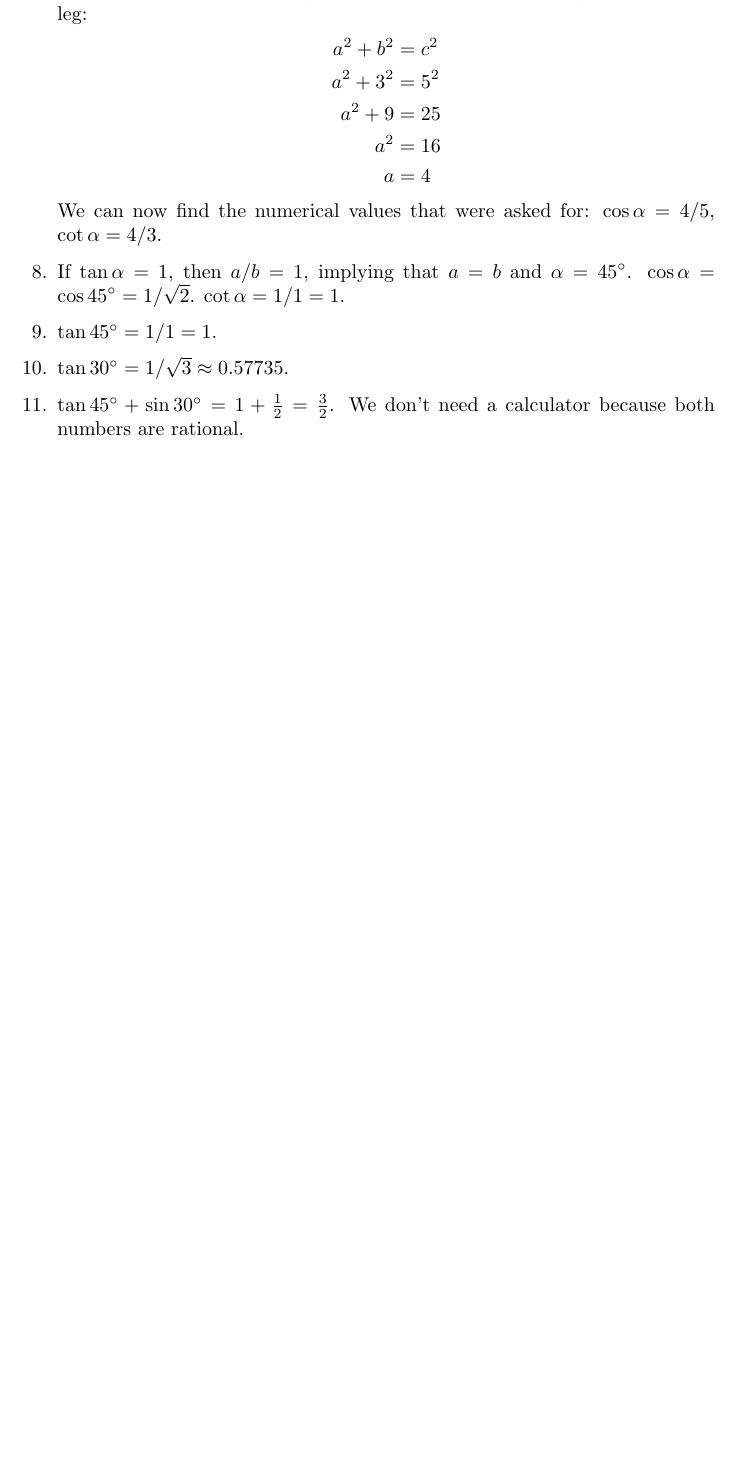
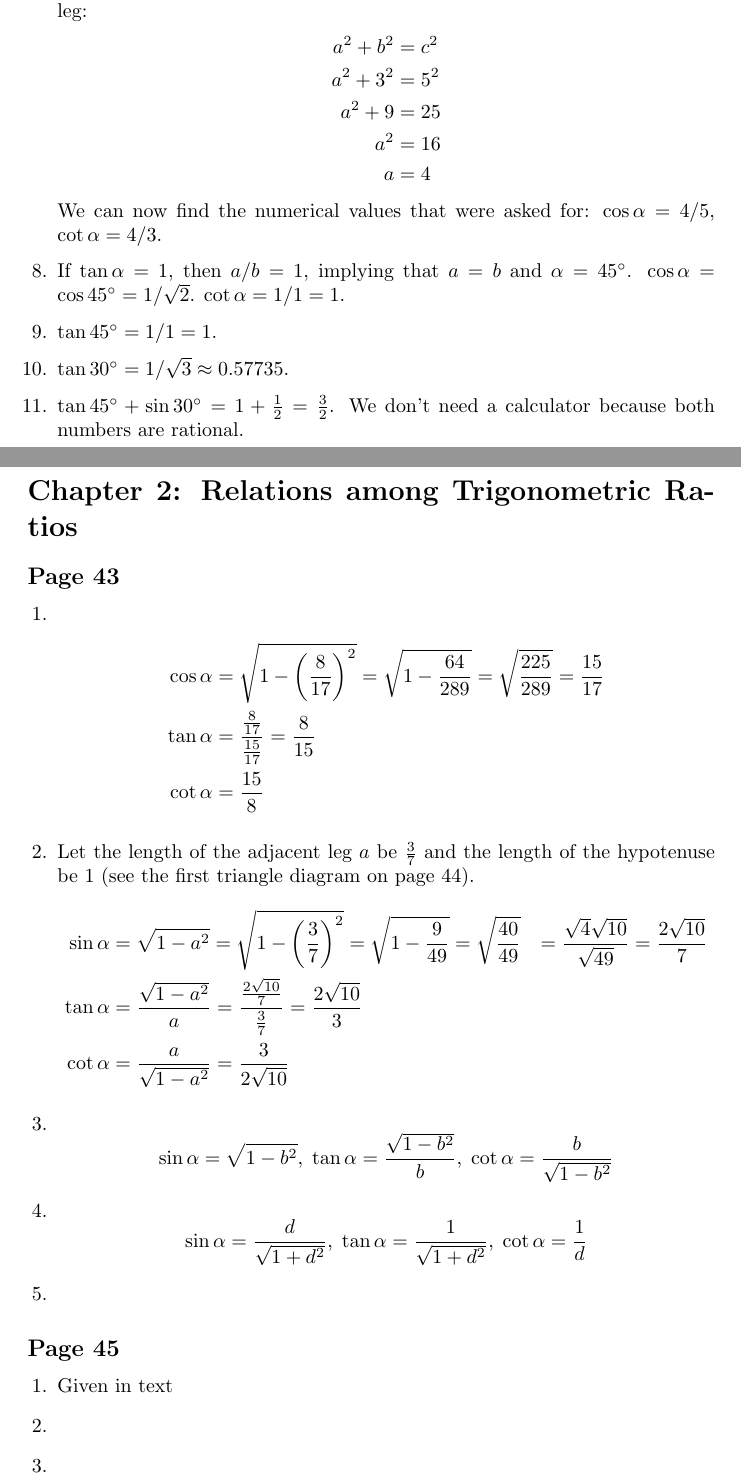
Before and after one commit to philip-healy/gelfand-trigonometry-solutions, a LaTeX document (gelfand-trigonometry-solutions.tex): part of page 13 of 13 before the commit and two parts of pages 13 and 14 of 18 after it, the two joined at a grey line, cut so that both start at the same text, the shorter picture padded with empty space. Compiled offline with pdfLaTeX.

Commit message:
Working on Page 43

```diff
--- a/gelfand-trigonometry-solutions.tex
+++ b/gelfand-trigonometry-solutions.tex
@@ -690,4 +690,3 @@ $\tan{45\degree} + \sin{30\degree} = 1 + \frac{1}{2} = \frac{3}{2}$. We don't ne
 
 \end{solutions}
 
-\begin{comment}
@@ -694,3 +694,35 @@ $\tan{45\degree} + \sin{30\degree} = 1 + \frac{1}{2} = \frac{3}{2}$. We don't ne
 \section*{Chapter 2: Relations among Trigonometric Ratios}
 
 \begin{solutions}{Page 43}
+\solution %1
+\begin{align*}
+\cos{\alpha} &= \sqrt{1 - \left(\frac{8}{17}\right)^2} = \sqrt{1 - \frac{64}{289}} = \sqrt{\frac{225}{289}} = \frac{15}{17} \\
+\tan{\alpha} &= \frac{\frac{8}{17}}{\frac{15}{17}} = \frac{8}{15} \\
+\cot{\alpha} &= \frac{15}{8}
+\end{align*}
+
+\solution %2
+Let the length of the adjacent leg $a$ be $\frac{3}{7}$ and the length of the hypotenuse be 1 (see the first triangle diagram on page 44).
+\begin{align*}
+\sin{\alpha} &= \sqrt{1 - a^2} = \sqrt{1 - \left(\frac{3}{7}\right)^2} = \sqrt{1 - \frac{9}{49}} = \sqrt{\frac{40}{49}} &= \frac{\sqrt{4}\sqrt{10}}{\sqrt{49}} = \frac{2\sqrt{10}}{7} \\
+\tan{\alpha} &= \frac{\sqrt{1 - a^2}}{a} = \frac{\frac{2\sqrt{10}}{7}}{\frac{3}{7}} = \frac{2\sqrt{10}}{3} \\
+\cot{\alpha} &= \frac{a}{\sqrt{1 - a^2}} = \frac{3}{2\sqrt{10}}
+\end{align*}
+
+\solution %3
+\begin{equation*}
+\sin{\alpha} = \sqrt{1 - b^2},\;
+\tan{\alpha} = \frac{\sqrt{1 - b^2}}{b},\;
+\cot{\alpha} = \frac{b}{\sqrt{1 - b^2}}
+\end{equation*}
+
+\solution %4
+\begin{equation*}
+\sin{\alpha} = \frac{d}{\sqrt{1 + d^2}},\;
+\tan{\alpha} = \frac{1}{\sqrt{1 + d^2}},\;
+\cot{\alpha} = \frac{1}{d}
+\end{equation*}
+
+\solution %5
+
+
```
Also changed, not shown: gelfand-trigonometry-solutions.tex (7 more changed lines).
